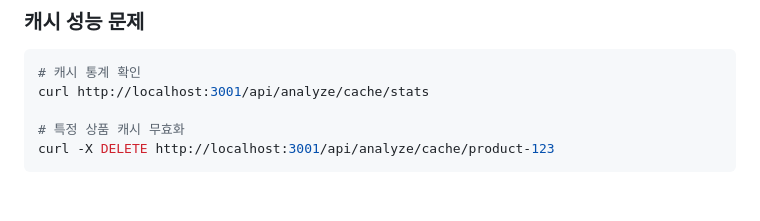
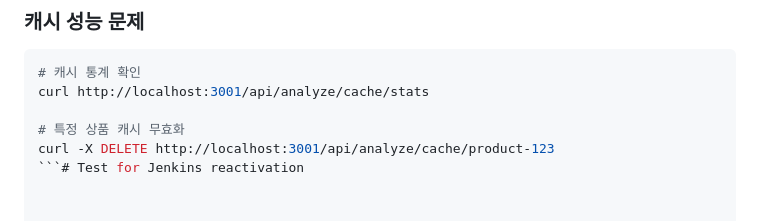
Before and after one commit to KOSA-CloudArchitect/web-backend, a Markdown page: README.md, the part around the change. GitHub-like rendering.

Commit message:
docs: Add comment to reactivate Jenkins branch

````diff
--- a/README.md
+++ b/README.md
@@ -380,4 +380,4 @@ curl http://localhost:3001/api/analyze/cache/stats
 
 # 특정 상품 캐시 무효화
 curl -X DELETE http://localhost:3001/api/analyze/cache/product-123
-```
+```# Test for Jenkins reactivation
````
